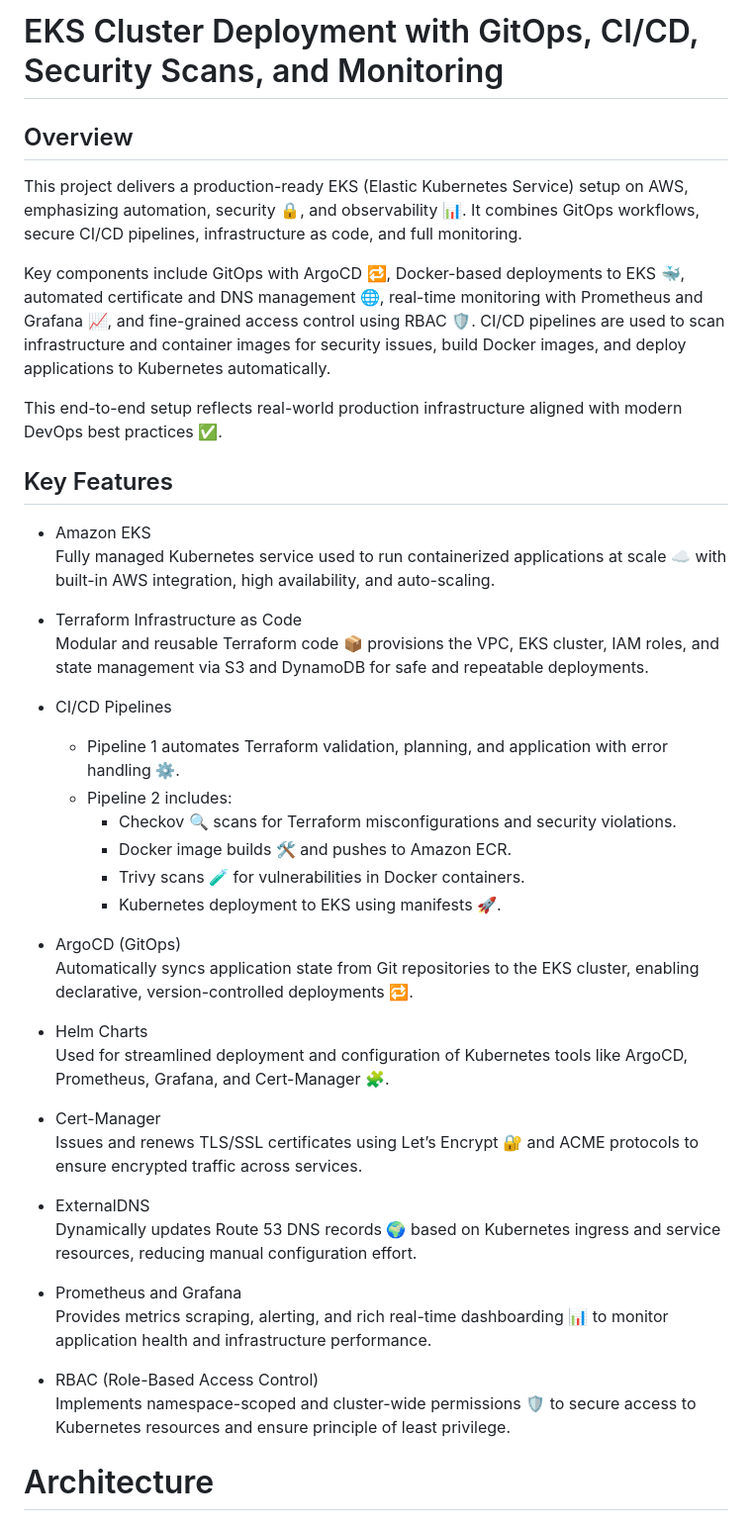
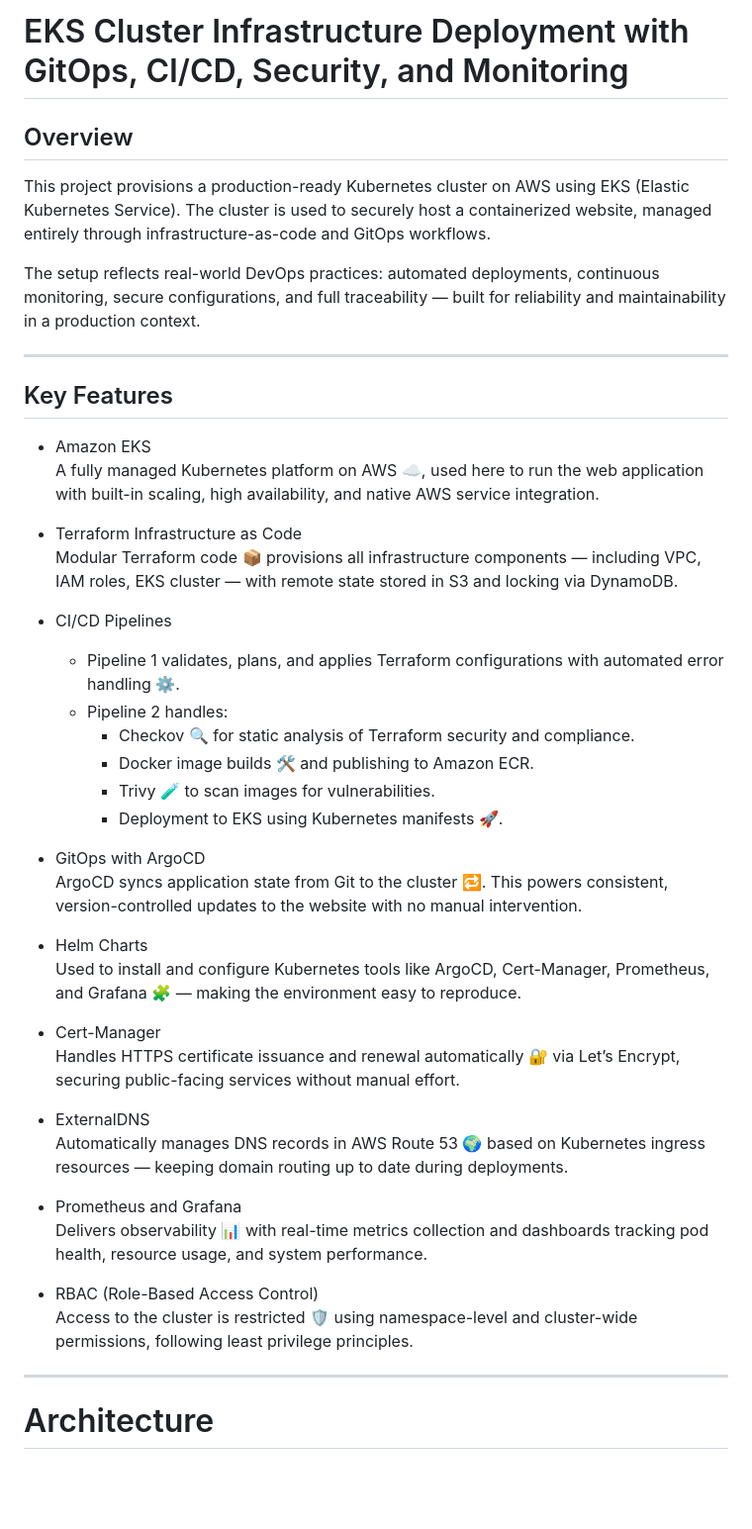
Before and after one commit to isaiah1701/k8-eks, a Markdown page: README.md, the part around the change. Shown: that part at 99% size. Drawn GitHub-style; blank space fills up the shorter version.

Commit message:
update intro

```diff
--- a/README.md
+++ b/README.md
@@ -1,45 +1,49 @@
-# EKS Cluster Deployment with GitOps, CI/CD, Security Scans, and Monitoring
+# EKS Cluster Infrastructure Deployment with GitOps, CI/CD, Security, and Monitoring
 
 ## Overview
-This project delivers a production-ready EKS (Elastic Kubernetes Service) setup on AWS, emphasizing automation, security 🔒, and observability 📊. It combines GitOps workflows, secure CI/CD pipelines, infrastructure as code, and full monitoring.
+This project provisions a production-ready Kubernetes cluster on AWS using EKS (Elastic Kubernetes Service). The cluster is used to securely host a containerized website, managed entirely through infrastructure-as-code and GitOps workflows.
 
-Key components include GitOps with ArgoCD 🔁, Docker-based deployments to EKS 🐳, automated certificate and DNS management 🌐, real-time monitoring with Prometheus and Grafana 📈, and fine-grained access control using RBAC 🛡️. CI/CD pipelines are used to scan infrastructure and container images for security issues, build Docker images, and deploy applications to Kubernetes automatically.
+The setup reflects real-world DevOps practices: automated deployments, continuous monitoring, secure configurations, and full traceability — built for reliability and maintainability in a production context.
 
-This end-to-end setup reflects real-world production infrastructure aligned with modern DevOps best practices ✅.
+---
 
 ## Key Features
 
 - Amazon EKS
-  Fully managed Kubernetes service used to run containerized applications at scale ☁️ with built-in AWS integration, high availability, and auto-scaling.
+  A fully managed Kubernetes platform on AWS ☁️, used here to run the web application with built-in scaling, high availability, and native AWS service integration.
 
 - Terraform Infrastructure as Code
-  Modular and reusable Terraform code 📦 provisions the VPC, EKS cluster, IAM roles, and state management via S3 and DynamoDB for safe and repeatable deployments.
+  Modular Terraform code 📦 provisions all infrastructure components — including VPC, IAM roles, EKS cluster — with remote state stored in S3 and locking via DynamoDB.
 
 - CI/CD Pipelines
-  - Pipeline 1 automates Terraform validation, planning, and application with error handling ⚙️.
-  - Pipeline 2 includes:
-    - Checkov 🔍 scans for Terraform misconfigurations and security violations.
-    - Docker image builds 🛠️ and pushes to Amazon ECR.
-    - Trivy scans 🧪 for vulnerabilities in Docker containers.
-    - Kubernetes deployment to EKS using manifests 🚀.
+  - Pipeline 1 validates, plans, and applies Terraform configurations with automated error handling ⚙️.
+  - Pipeline 2 handles:
+    - Checkov 🔍 for static analysis of Terraform security and compliance.
+    - Docker image builds 🛠️ and publishing to Amazon ECR.
+    - Trivy 🧪 to scan images for vulnerabilities.
+    - Deployment to EKS using Kubernetes manifests 🚀.
 
-- ArgoCD (GitOps)
-  Automatically syncs application state from Git repositories to the EKS cluster, enabling declarative, version-controlled deployments 🔁.
+- GitOps with ArgoCD
+  ArgoCD syncs application state from Git to the cluster 🔁. This powers consistent, version-controlled updates to the website with no manual intervention.
 
 - Helm Charts
-  Used for streamlined deployment and configuration of Kubernetes tools like ArgoCD, Prometheus, Grafana, and Cert-Manager 🧩.
+  Used to install and configure Kubernetes tools like ArgoCD, Cert-Manager, Prometheus, and Grafana 🧩 — making the environment easy to reproduce.
 
 - Cert-Manager
-  Issues and renews TLS/SSL certificates using Let’s Encrypt 🔐 and ACME protocols to ensure encrypted traffic across services.
+  Handles HTTPS certificate issuance and renewal automatically 🔐 via Let’s Encrypt, securing public-facing services without manual effort.
 
 - ExternalDNS
-  Dynamically updates Route 53 DNS records 🌍 based on Kubernetes ingress and service resources, reducing manual configuration effort.
+  Automatically manages DNS records in AWS Route 53 🌍 based on Kubernetes ingress resources — keeping domain routing up to date during deployments.
 
 - Prometheus and Grafana
-  Provides metrics scraping, alerting, and rich real-time dashboarding 📊 to monitor application health and infrastructure performance.
+  Delivers observability 📊 with real-time metrics collection and dashboards tracking pod health, resource usage, and system performance.
 
 - RBAC (Role-Based Access Control)
-  Implements namespace-scoped and cluster-wide permissions 🛡️ to secure access to Kubernetes resources and ensure principle of least privilege.
+  Access to the cluster is restricted 🛡️ using namespace-level and cluster-wide permissions, following least privilege principles.
+
+---
+
+
 
 # Architecture
 
```
